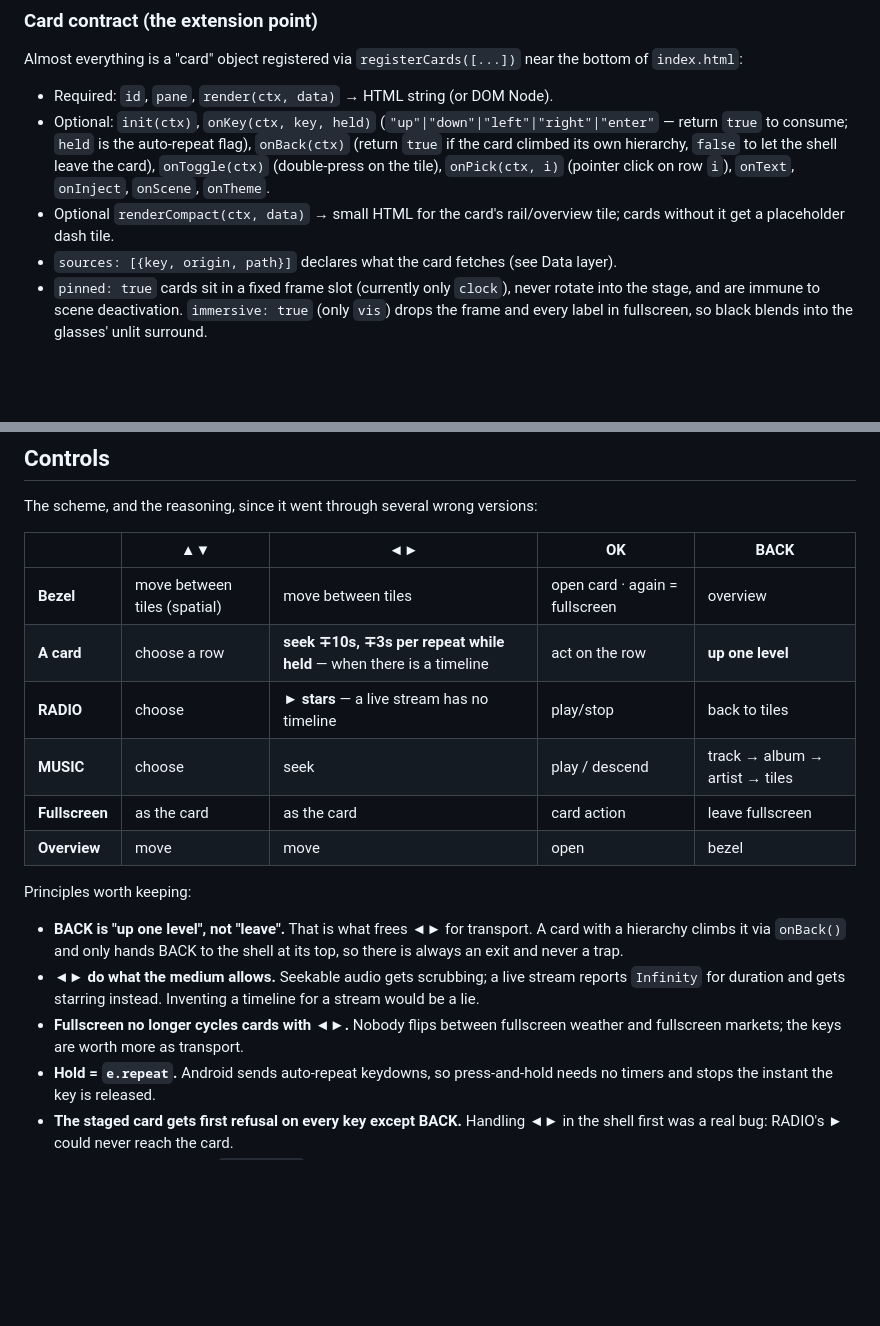
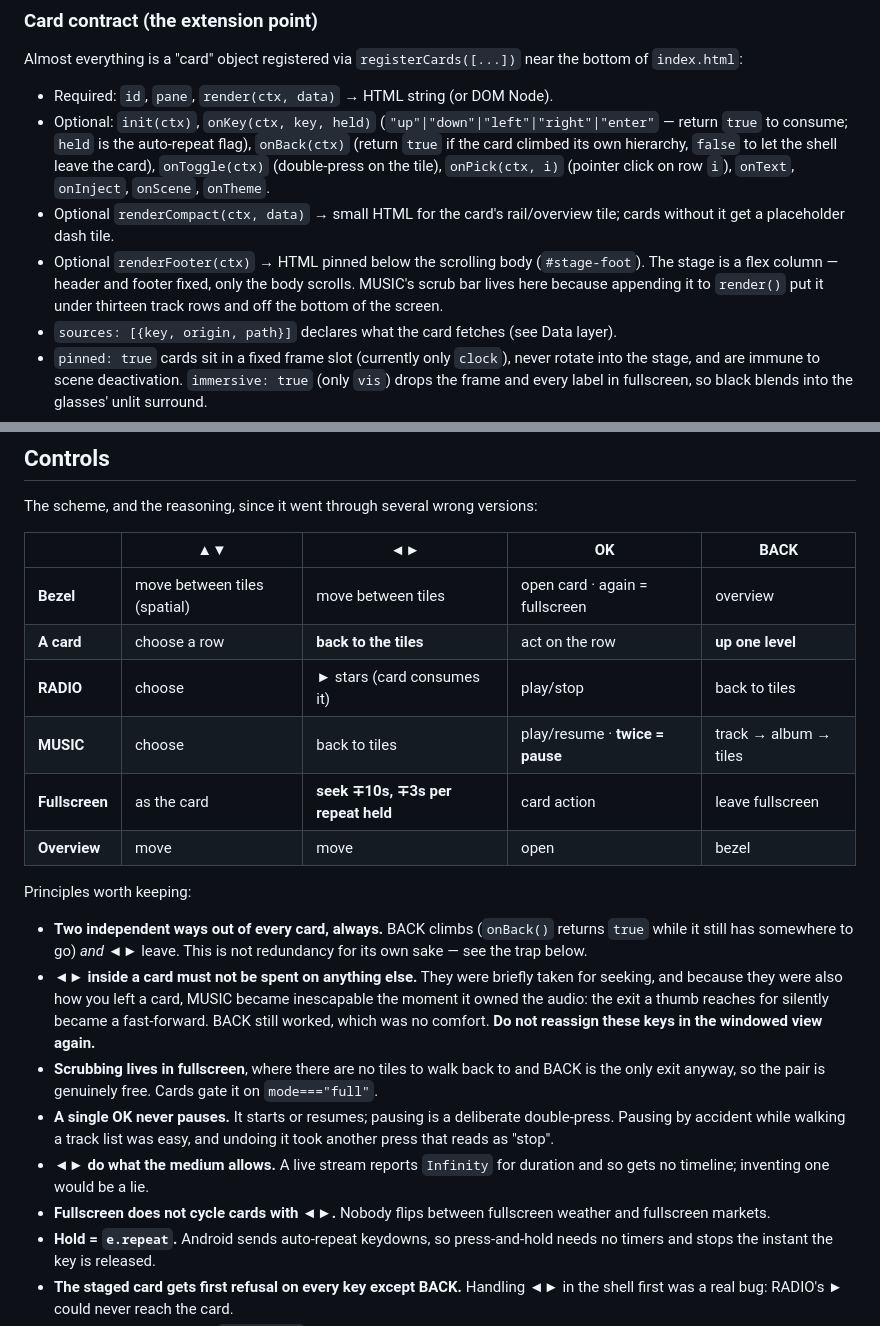
Before and after one commit to Instantbook/AMBIENT, a Markdown page: CLAUDE.md, 2 parts joined by grey strips. Rendered like a GitHub page; blank space fills up the shorter version.

Commit message:
Correct the controls doc to match v52, and record the trap
The Controls table written earlier today documented the scheme as it was
briefly designed, not as it shipped. It said left/right seek inside a card,
which is exactly the arrangement that made MUSIC inescapable and was
reverted the same evening.

Records the rule rather than just the binding: left/right inside a card are
the exit and must not be spent on anything else, scrubbing lives in
fullscreen where BACK is the only way out anyway, and a single OK never
pauses. Also documents renderFooter, the pinned slot below the scroll.

Co-Authored-By: Claude Opus 5 (1M context) <noreply@anthropic.com>
Claude-Session: https://claude.ai/code/session_01Kg1KGYxqJB5QS7o9Yt1gqH

```diff
--- a/CLAUDE.md
+++ b/CLAUDE.md
@@ -162,6 +162,9 @@ Almost everything is a "card" object registered via `registerCards([...])` near
   `onPick(ctx, i)` (pointer click on row `i`), `onText`, `onInject`, `onScene`, `onTheme`.
 - Optional `renderCompact(ctx, data)` → small HTML for the card's rail/overview tile; cards without it get
   a placeholder dash tile.
+- Optional `renderFooter(ctx)` → HTML pinned below the scrolling body (`#stage-foot`). The stage is a flex
+  column — header and footer fixed, only the body scrolls. MUSIC's scrub bar lives here because appending
+  it to `render()` put it under thirteen track rows and off the bottom of the screen.
 - `sources: [{key, origin, path}]` declares what the card fetches (see Data layer).
 - `pinned: true` cards sit in a fixed frame slot (currently only `clock`), never rotate into the stage, and
   are immune to scene deactivation. `immersive: true` (only `vis`) drops the frame and every label in
@@ -274,22 +277,31 @@ The scheme, and the reasoning, since it went through several wrong versions:
 | | ▲▼ | ◄► | OK | BACK |
 |---|---|---|---|---|
 | **Bezel** | move between tiles (spatial) | move between tiles | open card · again = fullscreen | overview |
-| **A card** | choose a row | **seek ∓10s, ∓3s per repeat while held** — when there is a timeline | act on the row | **up one level** |
-| **RADIO** | choose | **► stars** — a live stream has no timeline | play/stop | back to tiles |
-| **MUSIC** | choose | seek | play / descend | track → album → artist → tiles |
-| **Fullscreen** | as the card | as the card | card action | leave fullscreen |
+| **A card** | choose a row | **back to the tiles** | act on the row | **up one level** |
+| **RADIO** | choose | ► stars (card consumes it) | play/stop | back to tiles |
+| **MUSIC** | choose | back to tiles | play/resume · **twice = pause** | track → album → tiles |
+| **Fullscreen** | as the card | **seek ∓10s, ∓3s per repeat held** | card action | leave fullscreen |
 | **Overview** | move | move | open | bezel |
 
 Principles worth keeping:
 
-- **BACK is "up one level", not "leave".** That is what frees ◄► for transport. A card
-  with a hierarchy climbs it via `onBack()` and only hands BACK to the shell at its
-  top, so there is always an exit and never a trap.
-- **◄► do what the medium allows.** Seekable audio gets scrubbing; a live stream
-  reports `Infinity` for duration and gets starring instead. Inventing a timeline for
-  a stream would be a lie.
-- **Fullscreen no longer cycles cards with ◄►.** Nobody flips between fullscreen
-  weather and fullscreen markets; the keys are worth more as transport.
+- **Two independent ways out of every card, always.** BACK climbs (`onBack()` returns
+  `true` while it still has somewhere to go) *and* ◄► leave. This is not redundancy for
+  its own sake — see the trap below.
+- **◄► inside a card must not be spent on anything else.** They were briefly taken for
+  seeking, and because they were also how you left a card, MUSIC became inescapable the
+  moment it owned the audio: the exit a thumb reaches for silently became a
+  fast-forward. BACK still worked, which was no comfort. **Do not reassign these keys in
+  the windowed view again.**
+- **Scrubbing lives in fullscreen**, where there are no tiles to walk back to and BACK is
+  the only exit anyway, so the pair is genuinely free. Cards gate it on `mode==="full"`.
+- **A single OK never pauses.** It starts or resumes; pausing is a deliberate
+  double-press. Pausing by accident while walking a track list was easy, and undoing it
+  took another press that reads as "stop".
+- **◄► do what the medium allows.** A live stream reports `Infinity` for duration and so
+  gets no timeline; inventing one would be a lie.
+- **Fullscreen does not cycle cards with ◄►.** Nobody flips between fullscreen weather
+  and fullscreen markets.
 - **Hold = `e.repeat`.** Android sends auto-repeat keydowns, so press-and-hold needs
   no timers and stops the instant the key is released.
 - **The staged card gets first refusal on every key except BACK.** Handling ◄► in the
```
